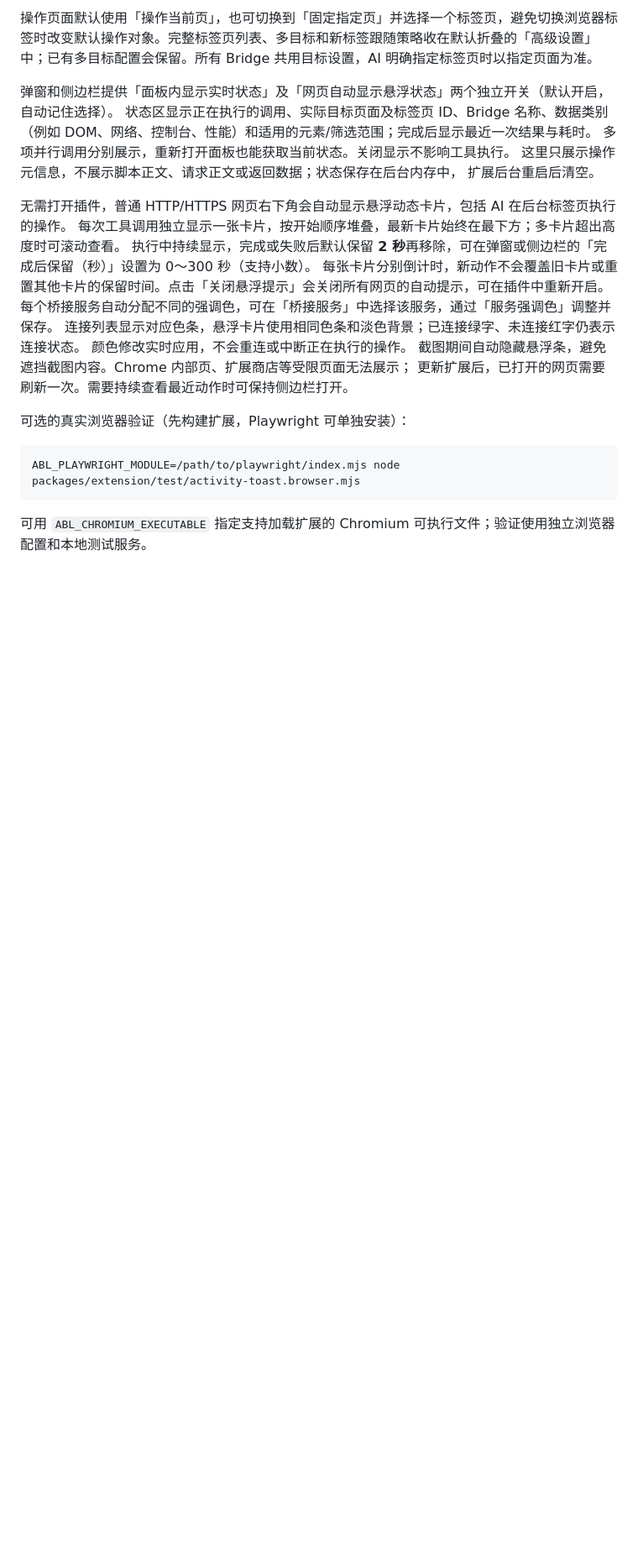
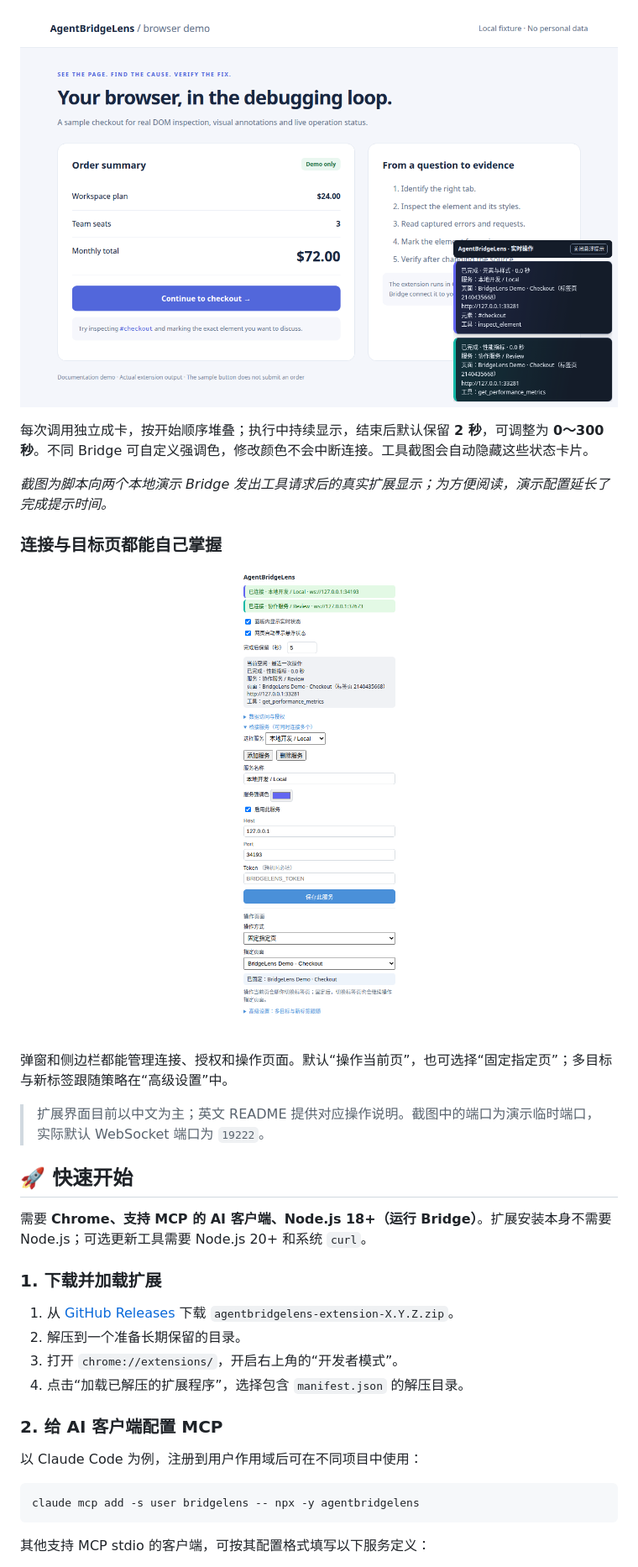
Before and after one commit to Erhao/AgentBridgeLens, a Markdown page: README.md, the part around one of its changes. Shown at 84% size. GitHub-like rendering; pictures changed too: docs/images/connection-controls.png (added), docs/images/live-activity.png (added); blank space fills up the shorter version.

Commit message:
docs: refresh bilingual readmes with real extension screenshots

````diff
--- a/README.md
+++ b/README.md
@@ -19,28 +62,38 @@ use explicit `tabId` for coordinated work. See [multi-bridge setup](docs/USAGE.m
 
-操作页面默认使用「操作当前页」，也可切换到「固定指定页」并选择一个标签页，避免切换浏览器标签时改变默认操作对象。完整标签页列表、多目标和新标签跟随策略收在默认折叠的「高级设置」中；已有多目标配置会保留。所有 Bridge 共用目标设置，AI 明确指定标签页时以指定页面为准。
+![两个 Bridge 的真实工具调用分别显示为不同颜色的网页状态卡片](docs/images/live-activity.png)
 
-弹窗和侧边栏提供「面板内显示实时状态」及「网页自动显示悬浮状态」两个独立开关（默认开启，自动记住选择）。
-状态区显示正在执行的调用、实际目标页面及标签页 ID、Bridge 名称、数据类别
-（例如 DOM、网络、控制台、性能）和适用的元素/筛选范围；完成后显示最近一次结果与耗时。
-多项并行调用分别展示，重新打开面板也能获取当前状态。关闭显示不影响工具执行。
-这里只展示操作元信息，不展示脚本正文、请求正文或返回数据；状态保存在后台内存中，
-扩展后台重启后清空。
+每次调用独立成卡，按开始顺序堆叠；执行中持续显示，结束后默认保留 **2 秒**，可调整为 **0～300 秒**。不同 Bridge 可自定义强调色，修改颜色不会中断连接。工具截图会自动隐藏这些状态卡片。
 
-无需打开插件，普通 HTTP/HTTPS 网页右下角会自动显示悬浮动态卡片，包括 AI 在后台标签页执行的操作。
-每次工具调用独立显示一张卡片，按开始顺序堆叠，最新卡片始终在最下方；多卡片超出高度时可滚动查看。
-执行中持续显示，完成或失败后默认保留 **2 秒**再移除，可在弹窗或侧边栏的「完成后保留（秒）」设置为 0～300 秒（支持小数）。
-每张卡片分别倒计时，新动作不会覆盖旧卡片或重置其他卡片的保留时间。点击「关闭悬浮提示」会关闭所有网页的自动提示，可在插件中重新开启。
-每个桥接服务自动分配不同的强调色，可在「桥接服务」中选择该服务，通过「服务强调色」调整并保存。
-连接列表显示对应色条，悬浮卡片使用相同色条和淡色背景；已连接绿字、未连接红字仍表示连接状态。
-颜色修改实时应用，不会重连或中断正在执行的操作。
-截图期间自动隐藏悬浮条，避免遮挡截图内容。Chrome 内部页、扩展商店等受限页面无法展示；
-更新扩展后，已打开的网页需要刷新一次。需要持续查看最近动作时可保持侧边栏打开。
+*截图为脚本向两个本地演示 Bridge 发出工具请求后的真实扩展显示；为方便阅读，演示配置延长了完成提示时间。*
 
-可选的真实浏览器验证（先构建扩展，Playwright 可单独安装）：
+### 连接与目标页都能自己掌握
+
+<p align="center">
+  <img src="docs/images/connection-controls.png" width="380" alt="扩展侧边栏：两个已连接 Bridge、实时状态、连接配置和固定目标页" />
+</p>
+
+弹窗和侧边栏都能管理连接、授权和操作页面。默认“操作当前页”，也可选择“固定指定页”；多目标与新标签跟随策略在“高级设置”中。
+
+> 扩展界面目前以中文为主；英文 README 提供对应操作说明。截图中的端口为演示临时端口，实际默认 WebSocket 端口为 `19222`。
+
+## 🚀 快速开始
+
+需要 **Chrome、支持 MCP 的 AI 客户端、Node.js 18+（运行 Bridge）**。扩展安装本身不需要 Node.js；可选更新工具需要 Node.js 20+ 和系统 `curl`。
+
+### 1. 下载并加载扩展
+
+1. 从 [GitHub Releases](https://github.com/Erhao/AgentBridgeLens/releases/latest) 下载 `agentbridgelens-extension-X.Y.Z.zip`。
+2. 解压到一个准备长期保留的目录。
+3. 打开 `chrome://extensions/`，开启右上角的“开发者模式”。
+4. 点击“加载已解压的扩展程序”，选择包含 `manifest.json` 的解压目录。
+
+### 2. 给 AI 客户端配置 MCP
+
+以 Claude Code 为例，注册到用户作用域后可在不同项目中使用：
 
 ```bash
-ABL_PLAYWRIGHT_MODULE=/path/to/playwright/index.mjs node packages/extension/test/activity-toast.browser.mjs
+claude mcp add -s user bridgelens -- npx -y agentbridgelens
 ```
 
-可用 `ABL_CHROMIUM_EXECUTABLE` 指定支持加载扩展的 Chromium 可执行文件；验证使用独立浏览器配置和本地测试服务。
+其他支持 MCP stdio 的客户端，可按其配置格式填写以下服务定义：
 
````
Also changed, not shown: other parts of README.md (+206 -135 lines), README.en.md (added, +296 -0 lines), docs/images/page-inspection.png (added), 2 other files.
